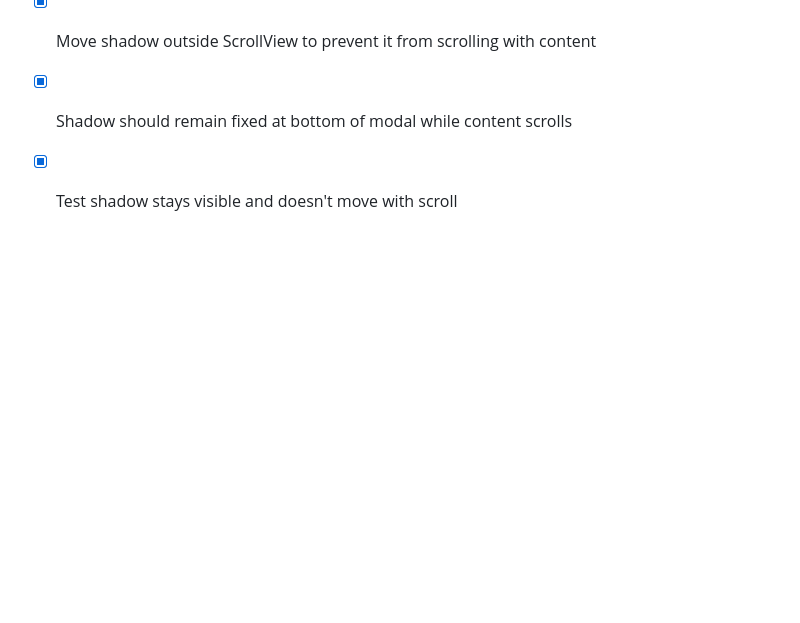
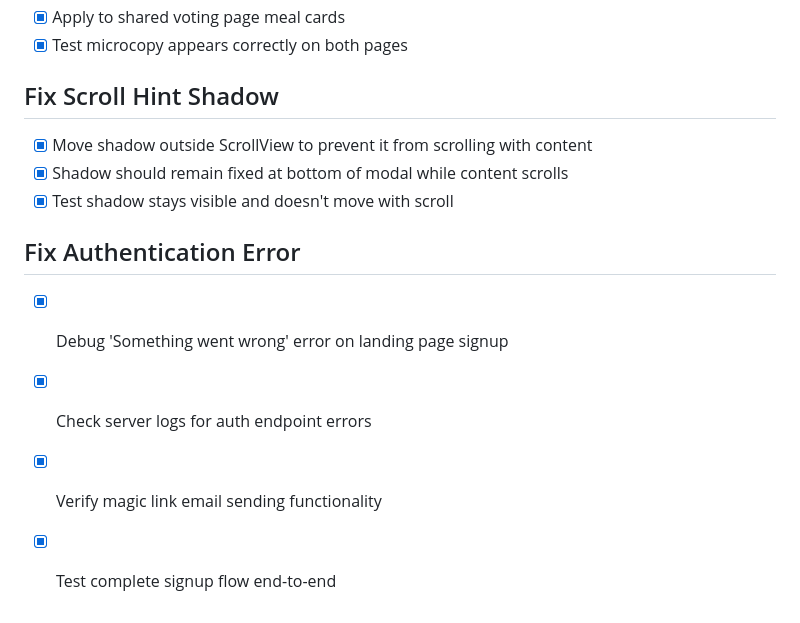
Before and after one commit to scali790/familyplate-app, a Markdown page: todo.md, the part around the change. Rendered like a GitHub page; blank space fills up the shorter version.

Commit message:
Checkpoint: Fixed authentication error on marketing website. The issue was incorrect tRPC request format - the website was sending plain JSON instead of tRPC batch format. Updated fetch request to use proper format: added ?batch=1 query parameter and wrapped payload in {"0":{"json":{...}}} structure. Also fixed response parsing to handle tRPC batch response array format. Marketing website now successfully sends magic link emails via Mailjet.

```diff
--- a/todo.md
+++ b/todo.md
@@ -892,3 +892,9 @@
 - [x] Move shadow outside ScrollView to prevent it from scrolling with content
 - [x] Shadow should remain fixed at bottom of modal while content scrolls
 - [x] Test shadow stays visible and doesn't move with scroll
+
+## Fix Authentication Error
+- [x] Debug 'Something went wrong' error on landing page signup
+- [x] Check server logs for auth endpoint errors
+- [x] Verify magic link email sending functionality
+- [x] Test complete signup flow end-to-end
```
